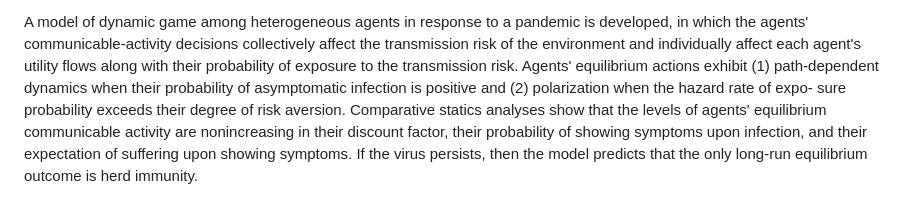
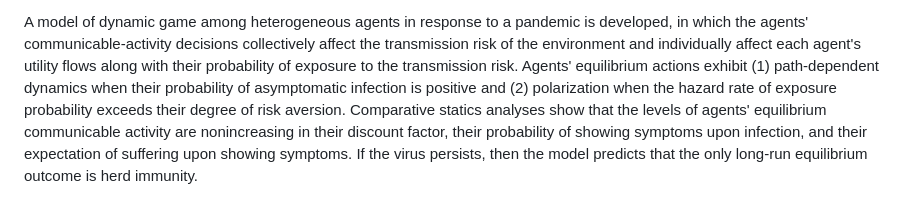
Before and after one commit to cp39/polarbehaviors-paper.org, a Markdown page: README.md, the part around the change. Drawn GitHub-style.

```diff
--- a/README.md
+++ b/README.md
@@ -8,8 +8,7 @@ A model of dynamic game among heterogeneous agents in response to a pandemic is
 affect the transmission risk of the environment and individually affect each agent's
 utility flows along with their probability of exposure to the transmission risk. Agents'
 equilibrium actions exhibit (1) path-dependent dynamics when their probability of
-asymptomatic infection is positive and (2) polarization when the hazard rate of expo-
-sure probability exceeds their degree of risk aversion. Comparative statics analyses
+asymptomatic infection is positive and (2) polarization when the hazard rate of exposure probability exceeds their degree of risk aversion. Comparative statics analyses
 show that the levels of agents' equilibrium communicable activity are nonincreasing
 in their discount factor, their probability of showing symptoms upon infection, and
 their expectation of suffering upon showing symptoms. If the virus persists, then
```
